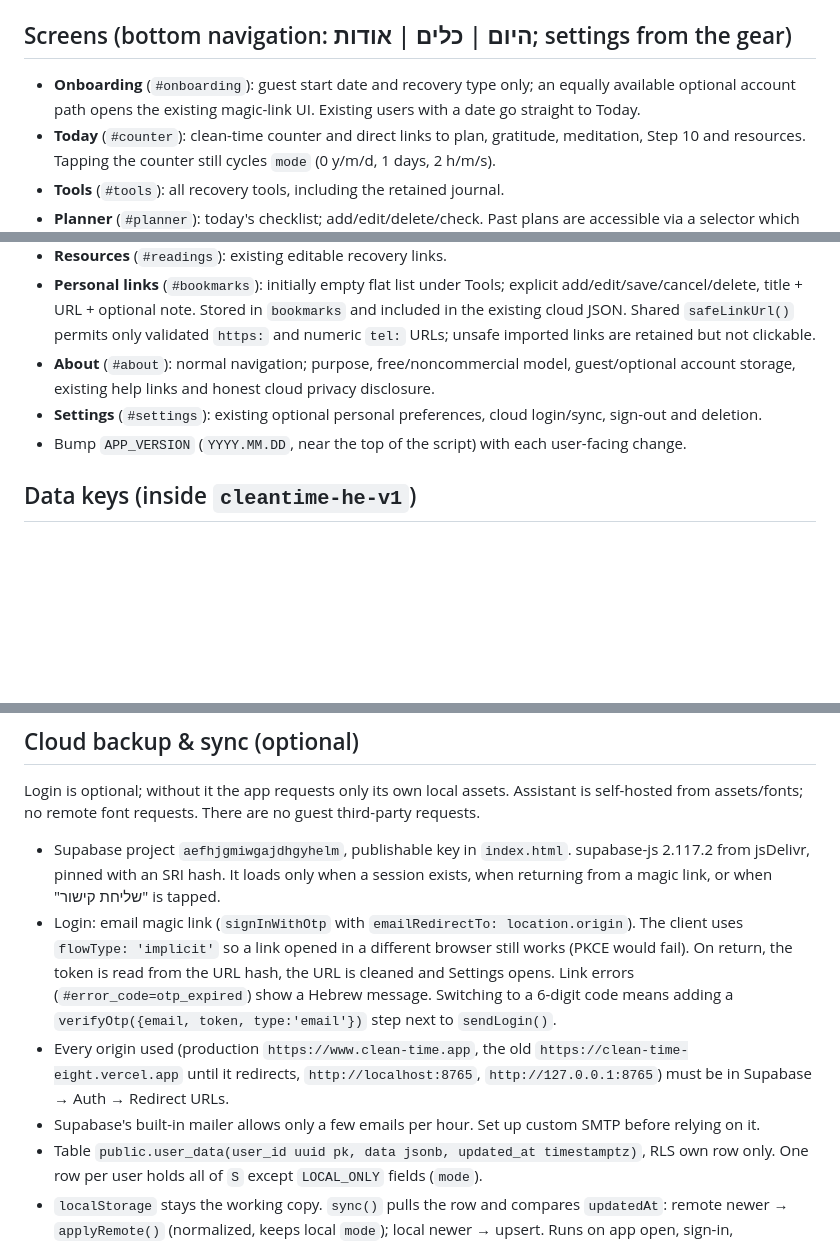
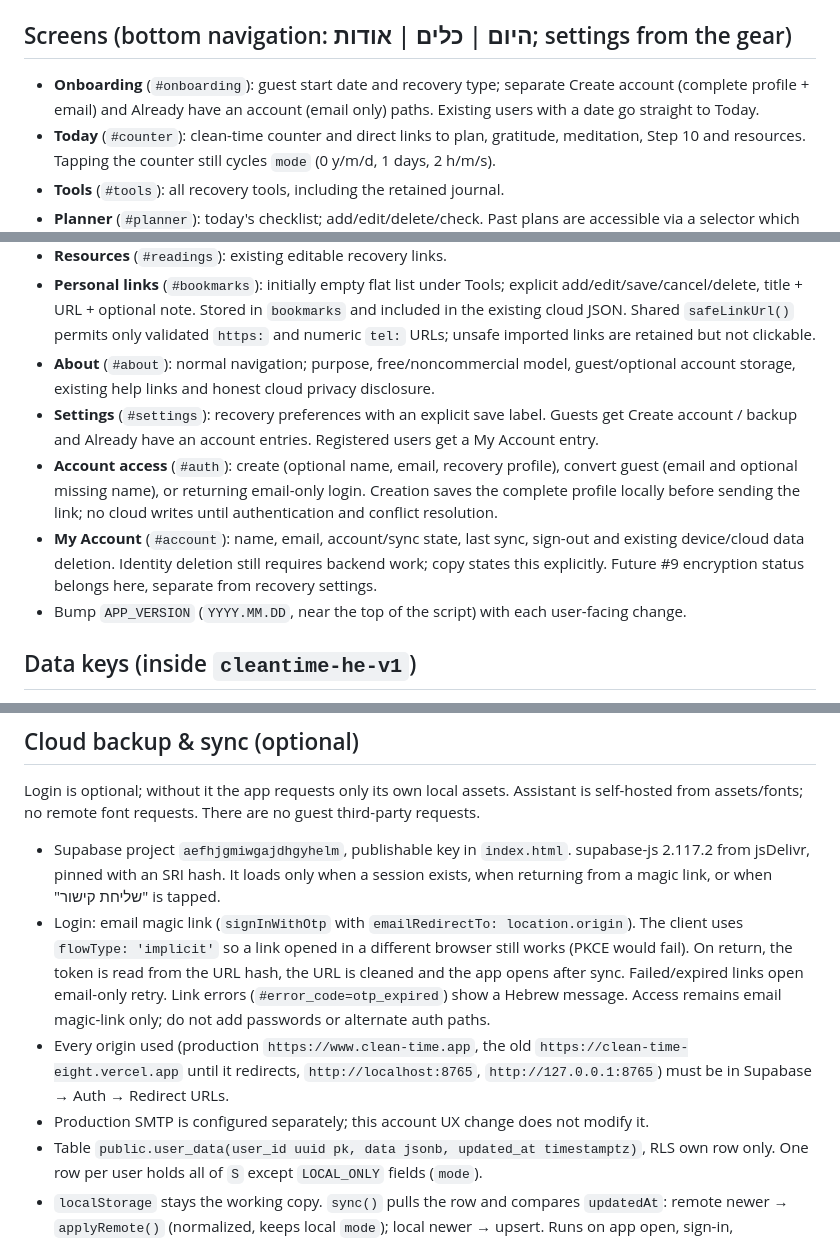
Before and after one commit to onahum2023/clean-time, a Markdown page: CLAUDE.md, 3 parts joined by grey strips. GitHub-like rendering; blank space fills up the shorter version.

Commit message:
Account model release: update CLAUDE.md

```diff
--- a/CLAUDE.md
+++ b/CLAUDE.md
@@ -9,7 +9,7 @@ A small Hebrew (RTL) web app: a clean time counter for someone in NA recovery.
 
 ## Screens (bottom navigation: היום | כלים | אודות; settings from the gear)
 
-- **Onboarding** (`#onboarding`): guest start date and recovery type only; an equally available optional account path opens the existing magic-link UI. Existing users with a date go straight to Today.
+- **Onboarding** (`#onboarding`): guest start date and recovery type; separate Create account (complete profile + email) and Already have an account (email only) paths. Existing users with a date go straight to Today.
 - **Today** (`#counter`): clean-time counter and direct links to plan, gratitude, meditation, Step 10 and resources. Tapping the counter still cycles `mode` (0 y/m/d, 1 days, 2 h/m/s).
 - **Tools** (`#tools`): all recovery tools, including the retained journal.
 - **Planner** (`#planner`): today's checklist; add/edit/delete/check. Past plans are accessible via a selector which appears only when there is history. Only today accepts new items. Local midnight starts a fresh day without removing old plans.
@@ -20,7 +20,9 @@ A small Hebrew (RTL) web app: a clean time counter for someone in NA recovery.
 - **Resources** (`#readings`): existing editable recovery links.
 - **Personal links** (`#bookmarks`): initially empty flat list under Tools; explicit add/edit/save/cancel/delete, title + URL + optional note. Stored in `bookmarks` and included in the existing cloud JSON. Shared `safeLinkUrl()` permits only validated `https:` and numeric `tel:` URLs; unsafe imported links are retained but not clickable.
 - **About** (`#about`): normal navigation; purpose, free/noncommercial model, guest/optional account storage, existing help links and honest cloud privacy disclosure.
-- **Settings** (`#settings`): existing optional personal preferences, cloud login/sync, sign-out and deletion.
+- **Settings** (`#settings`): recovery preferences with an explicit save label. Guests get Create account / backup and Already have an account entries. Registered users get a My Account entry.
+- **Account access** (`#auth`): create (optional name, email, recovery profile), convert guest (email and optional missing name), or returning email-only login. Creation saves the complete profile locally before sending the link; no cloud writes until authentication and conflict resolution.
+- **My Account** (`#account`): name, email, account/sync state, last sync, sign-out and existing device/cloud data deletion. Identity deletion still requires backend work; copy states this explicitly. Future #9 encryption status belongs here, separate from recovery settings.
 - Bump `APP_VERSION` (`YYYY.MM.DD`, near the top of the script) with each user-facing change.
 
 ## Data keys (inside `cleantime-he-v1`)
@@ -41,9 +43,9 @@ New ids come from `uid()`, which is unique even within one millisecond. Delete-b
 Login is optional; without it the app requests only its own local assets. Assistant is self-hosted from assets/fonts; no remote font requests. There are no guest third-party requests.
 
 - Supabase project `aefhjgmiwgajdhgyhelm`, publishable key in `index.html`. supabase-js 2.117.2 from jsDelivr, pinned with an SRI hash. It loads only when a session exists, when returning from a magic link, or when "שליחת קישור" is tapped.
-- Login: email magic link (`signInWithOtp` with `emailRedirectTo: location.origin`). The client uses `flowType: 'implicit'` so a link opened in a different browser still works (PKCE would fail). On return, the token is read from the URL hash, the URL is cleaned and Settings opens. Link errors (`#error_code=otp_expired`) show a Hebrew message. Switching to a 6-digit code means adding a `verifyOtp({email, token, type:'email'})` step next to `sendLogin()`.
+- Login: email magic link (`signInWithOtp` with `emailRedirectTo: location.origin`). The client uses `flowType: 'implicit'` so a link opened in a different browser still works (PKCE would fail). On return, the token is read from the URL hash, the URL is cleaned and the app opens after sync. Failed/expired links open email-only retry. Link errors (`#error_code=otp_expired`) show a Hebrew message. Access remains email magic-link only; do not add passwords or alternate auth paths.
 - Every origin used (production `https://www.clean-time.app`, the old `https://clean-time-eight.vercel.app` until it redirects, `http://localhost:8765`, `http://127.0.0.1:8765`) must be in Supabase → Auth → Redirect URLs.
-- Supabase's built-in mailer allows only a few emails per hour. Set up custom SMTP before relying on it.
+- Production SMTP is configured separately; this account UX change does not modify it.
 - Table `public.user_data(user_id uuid pk, data jsonb, updated_at timestamptz)`, RLS own row only. One row per user holds all of `S` except `LOCAL_ONLY` fields (`mode`).
 - `localStorage` stays the working copy. `sync()` pulls the row and compares `updatedAt`: remote newer → `applyRemote()` (normalized, keeps local `mode`); local newer → upsert. Runs on app open, sign-in, `focus`/`visibilitychange`, `online`, and 2s after each `save()` (flushed immediately when the app is hidden). Only one `sync()` runs at a time.
 - Other localStorage keys: `cleantime-he-auth` (Supabase session) and `cleantime-he-sync` (`uid`, `email`, `lastSync`, `dirty`).
```
Also changed, not shown: other parts of CLAUDE.md (+4 -0 lines).
